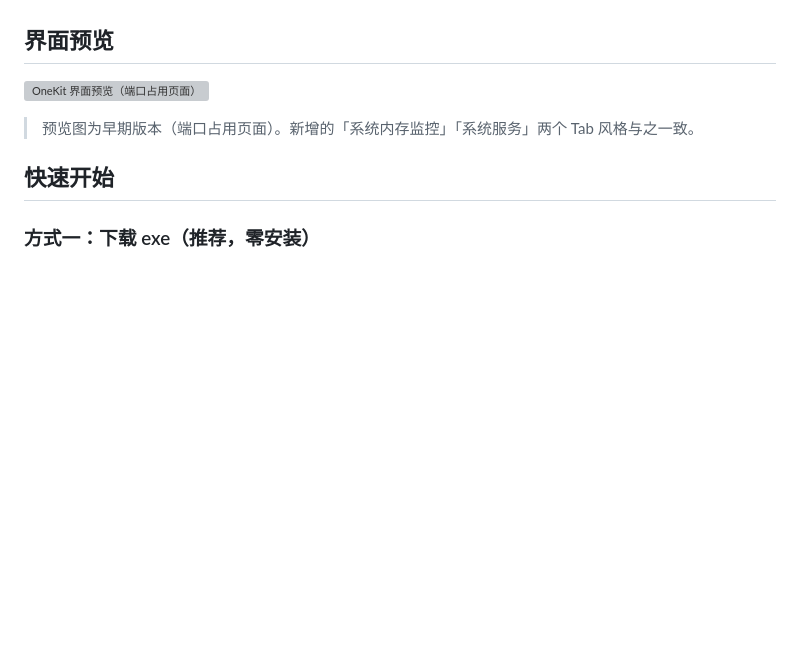
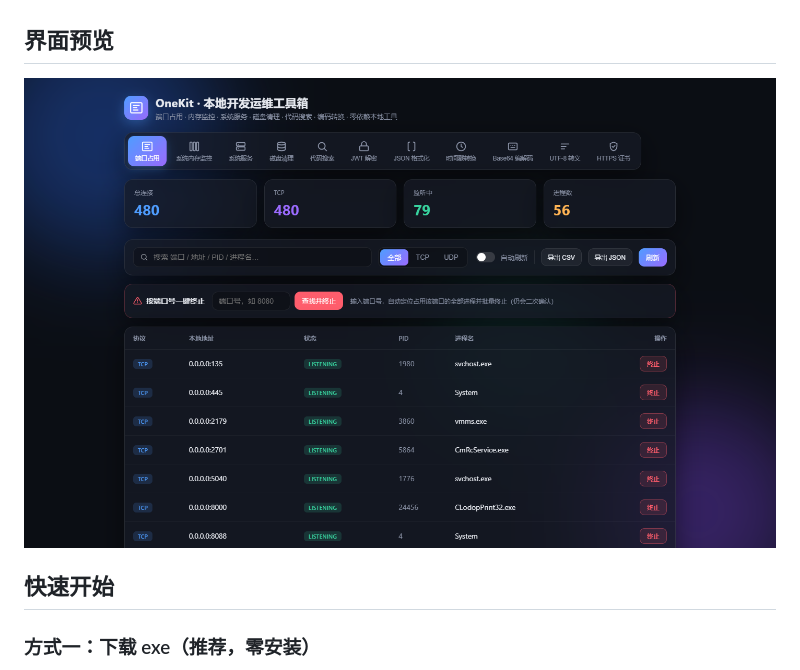
Before and after one commit to yujiaao/port-occupancy-manager, a Markdown page: README.md, the part around the change. Rendered like a GitHub page; pictures changed too: preview.png (added); blank space fills up the shorter version; grey boxes are pictures that could not be loaded.

Commit message:
docs: 更新界面预览截图与 README

```diff
--- a/README.md
+++ b/README.md
@@ -111,9 +111,7 @@
 
 ## 界面预览
 
-![OneKit 界面预览（端口占用页面）](preview.svg)
-
-> 预览图为早期版本（端口占用页面）。新增的「系统内存监控」「系统服务」两个 Tab 风格与之一致。
+![OneKit 界面预览](preview.png)
 
 ## 快速开始
 
```
